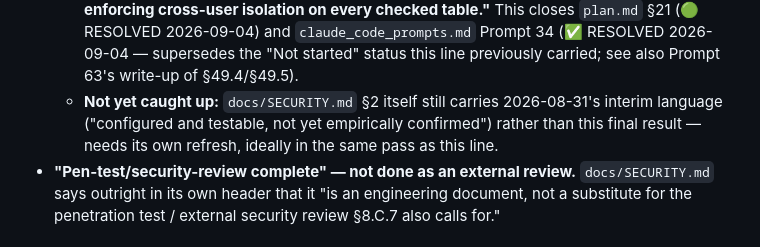
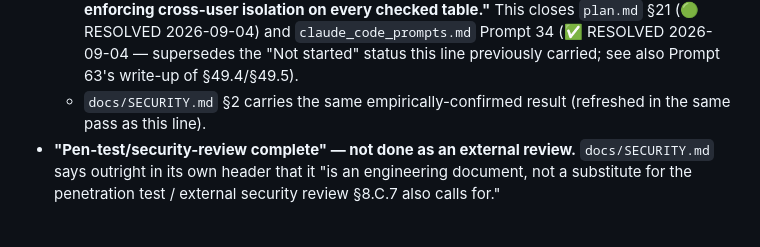
Before and after one commit to akivayevdayev-debug/Shelah_app, a Markdown page: docs/LAUNCH_CHECKLIST.md, the part around the change. Rendered like a GitHub page.

Commit message:
removed a leftover note in the launch checklist that contradicted the fix from the previous commit

```diff
--- a/docs/LAUNCH_CHECKLIST.md
+++ b/docs/LAUNCH_CHECKLIST.md
@@ -194,10 +194,8 @@ item below it was open as of 2026-08-20 but has since closed:**
     2026-09-04) and `claude_code_prompts.md` Prompt 34 (✅ RESOLVED
     2026-09-04 — supersedes the "Not started" status this line previously
     carried; see also Prompt 63's write-up of §49.4/§49.5).
-  - **Not yet caught up:** `docs/SECURITY.md` §2 itself still carries
-    2026-08-31's interim language ("configured and testable, not yet
-    empirically confirmed") rather than this final result — needs its own
-    refresh, ideally in the same pass as this line.
+  - `docs/SECURITY.md` §2 carries the same empirically-confirmed result
+    (refreshed in the same pass as this line).
 - **"Pen-test/security-review complete" — not done as an external
   review.** `docs/SECURITY.md` says outright in its own header that it "is
   an engineering document, not a substitute for the penetration test /
```
